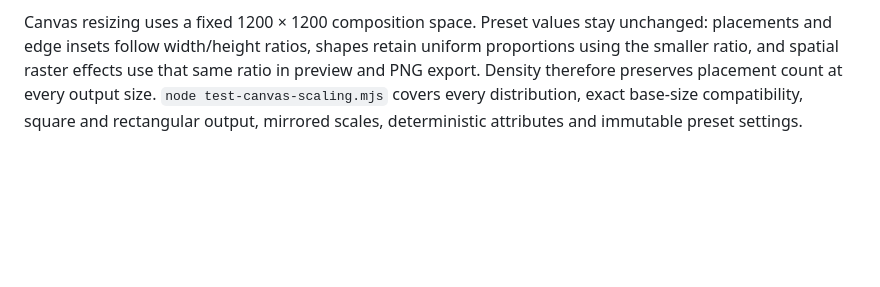
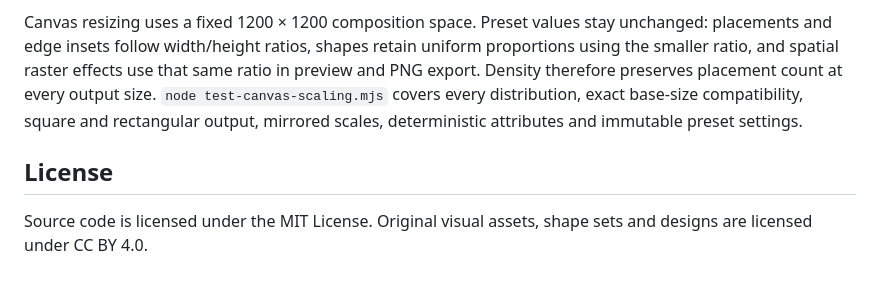
Before and after one commit to sashamartinsen/fui-scatter, a Markdown page: README.md, the part around the change. GitHub-like rendering; blank space fills up the shorter version.

```diff
--- a/README.md
+++ b/README.md
@@ -41,3 +41,8 @@ The application starts with B1-Verge EP Cover-art. Seven bundled presets are ava
 GitHub Pages serves the `gh-pages` branch. The `main` branch contains the application in `dist/` and its checks. To publish an update after testing, run `git subtree split --prefix dist -b pages-next`, then `git push origin pages-next:gh-pages`. The app uses relative URLs and works under the repository path. No backend or build dependencies are needed.
 
 Canvas resizing uses a fixed 1200 × 1200 composition space. Preset values stay unchanged: placements and edge insets follow width/height ratios, shapes retain uniform proportions using the smaller ratio, and spatial raster effects use that same ratio in preview and PNG export. Density therefore preserves placement count at every output size. `node test-canvas-scaling.mjs` covers every distribution, exact base-size compatibility, square and rectangular output, mirrored scales, deterministic attributes and immutable preset settings.
+
+## License
+
+Source code is licensed under the MIT License.
+Original visual assets, shape sets and designs are licensed under CC BY 4.0.
```
